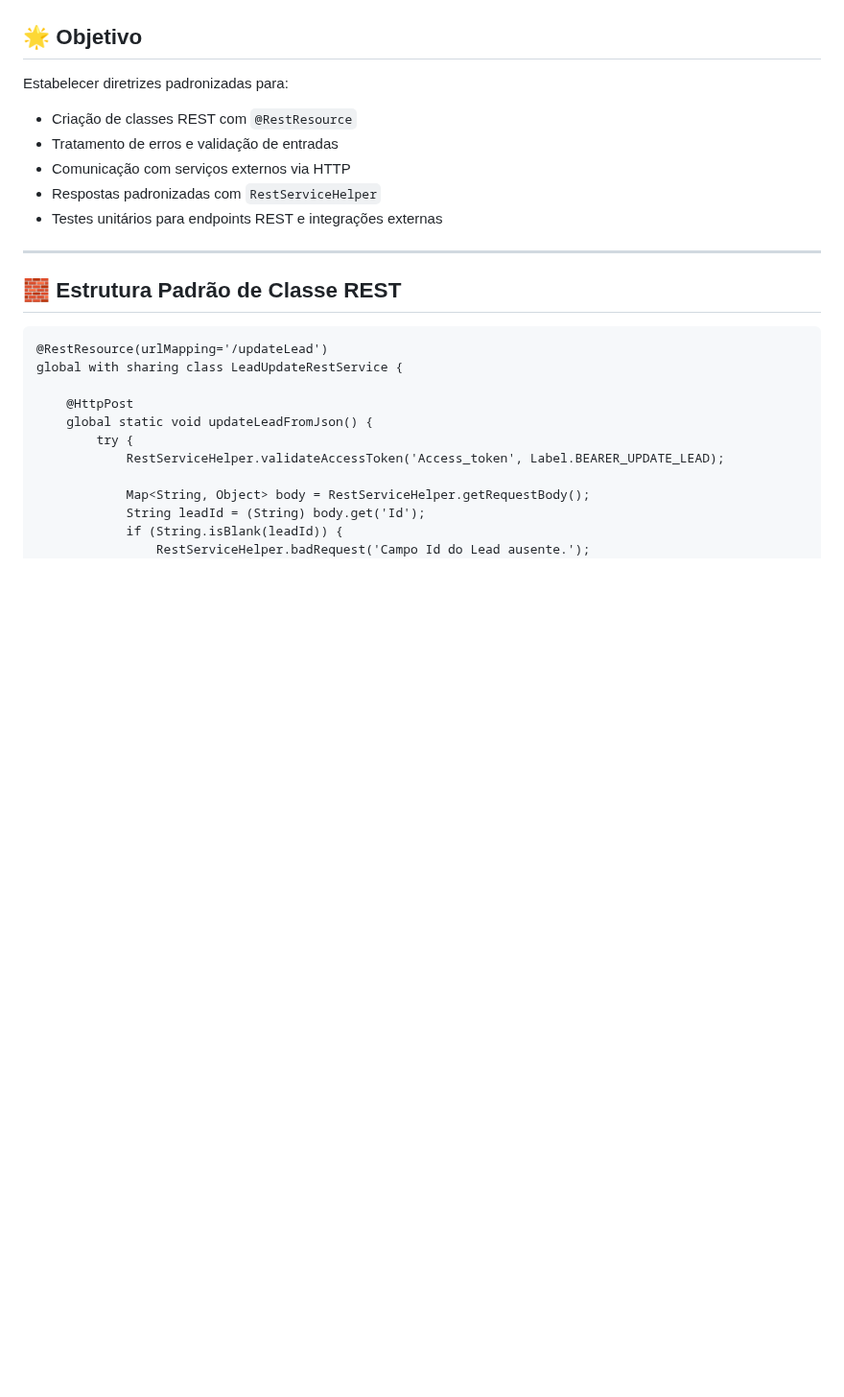
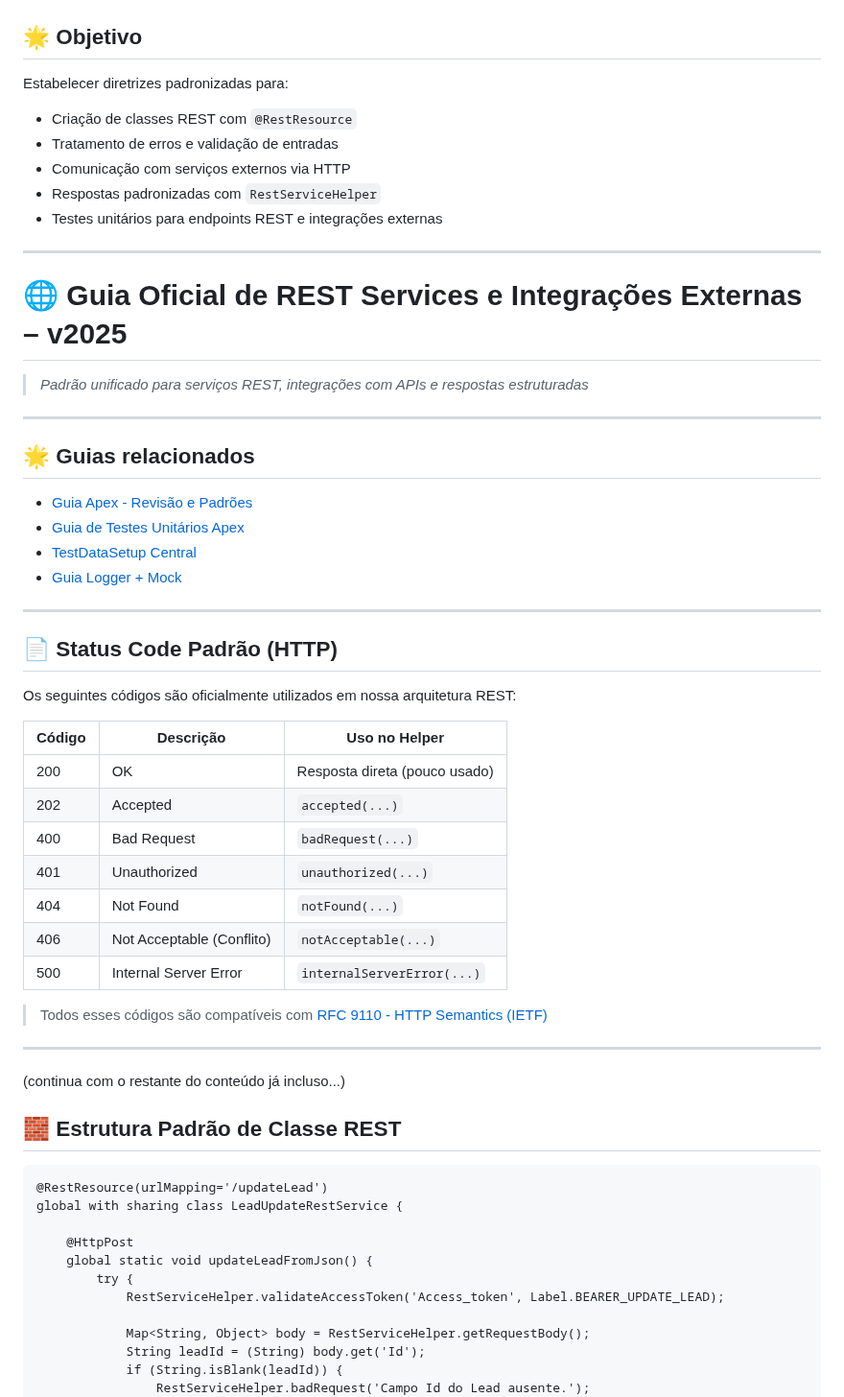
Before and after one commit to leogbo/gpt-guides, a Markdown page: apex/Guia_APIs_e_Rest_Services.md, the part around the change. Shown at 96% size. Drawn GitHub-style; blank space fills up the shorter version.

```diff
--- a/apex/Guia_APIs_e_Rest_Services.md
+++ b/apex/Guia_APIs_e_Rest_Services.md
@@ -23,6 +23,40 @@ Estabelecer diretrizes padronizadas para:
 - Testes unitários para endpoints REST e integrações externas
 
 ---
+
+# 🌐 Guia Oficial de REST Services e Integrações Externas – v2025
+> _Padrão unificado para serviços REST, integrações com APIs e respostas estruturadas_
+
+---
+
+## 🌟 Guias relacionados
+- [Guia Apex - Revisão e Padrões](https://bit.ly/GuiaApexRevisao)
+- [Guia de Testes Unitários Apex](https://bit.ly/GuiaTestsApex)
+- [TestDataSetup Central](https://bit.ly/TestDataSetup)
+- [Guia Logger + Mock](https://bit.ly/GuiaLoggerApex)
+
+---
+
+## 📄 Status Code Padrão (HTTP)
+Os seguintes códigos são oficialmente utilizados em nossa arquitetura REST:
+
+| Código | Descrição                        | Uso no Helper                     |
+|--------|----------------------------------|----------------------------------|
+| 200    | OK                               | Resposta direta (pouco usado)     |
+| 202    | Accepted                         | `accepted(...)`                   |
+| 400    | Bad Request                      | `badRequest(...)`                 |
+| 401    | Unauthorized                     | `unauthorized(...)`               |
+| 404    | Not Found                        | `notFound(...)`                   |
+| 406    | Not Acceptable (Conflito)        | `notAcceptable(...)`              |
+| 500    | Internal Server Error            | `internalServerError(...)`        |
+
+> Todos esses códigos são compatíveis com [RFC 9110 - HTTP Semantics (IETF)](https://datatracker.ietf.org/doc/html/rfc9110)
+
+---
+
+(continua com o restante do conteúdo já incluso...)
+
+
 
 ## 🧱 Estrutura Padrão de Classe REST
 
```
